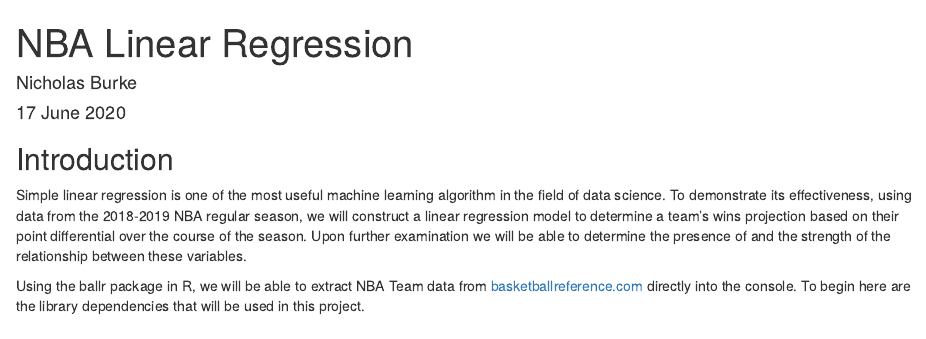
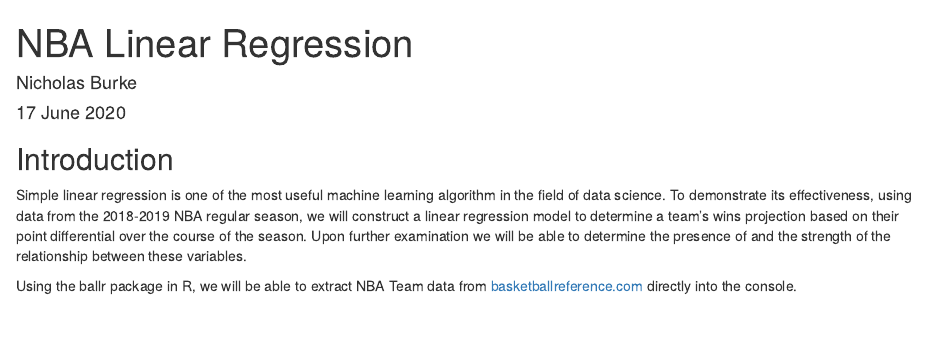
Before and after one commit to nbizzle23/Linear-Regression, an R Markdown document (NBA Linear Regression.Rmd): the page in a window 1100 px wide, from its top. Rendered offline with R 4.5, knitr and Pandoc, with nearby package versions; some code elsewhere in the file could not run offline.

Commit message:
Final commit

```diff
--- a/NBA Linear Regression.Rmd
+++ b/NBA Linear Regression.Rmd
@@ -13,7 +13,7 @@ knitr::opts_chunk$set(echo = FALSE, warning = FALSE, message = FALSE)
 
 Simple linear regression is one of the most useful machine learning algorithm in the field of data science. To demonstrate its effectiveness, using data from the 2018-2019 NBA regular season, we will construct a linear regression model to determine a team's wins projection based on their point differential over the course of the season. Upon further examination we will be able to determine the presence of and the strength of the relationship between these variables.
 
-Using the ballr package in R, we will be able to extract NBA Team data from [basketballreference.com](https://www.basketball-reference.com/) directly into the console. To begin here are the library dependencies that will be used in this project.
+Using the ballr package in R, we will be able to extract NBA Team data from [basketballreference.com](https://www.basketball-reference.com/) directly into the console.
 
 ## NBA Statistics in R
 
```
Also changed, not shown: NBA-Linear-Regression.html, 1 other file.
